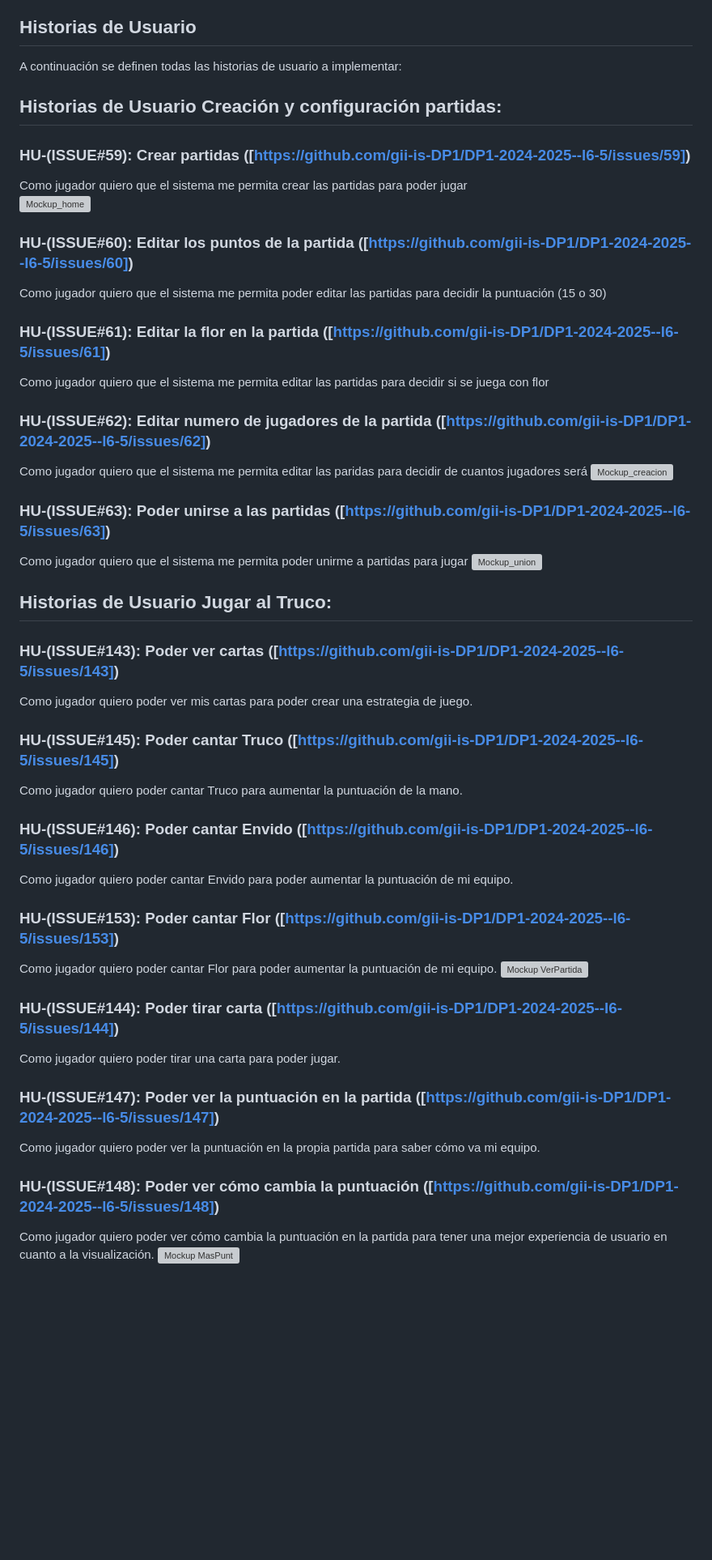
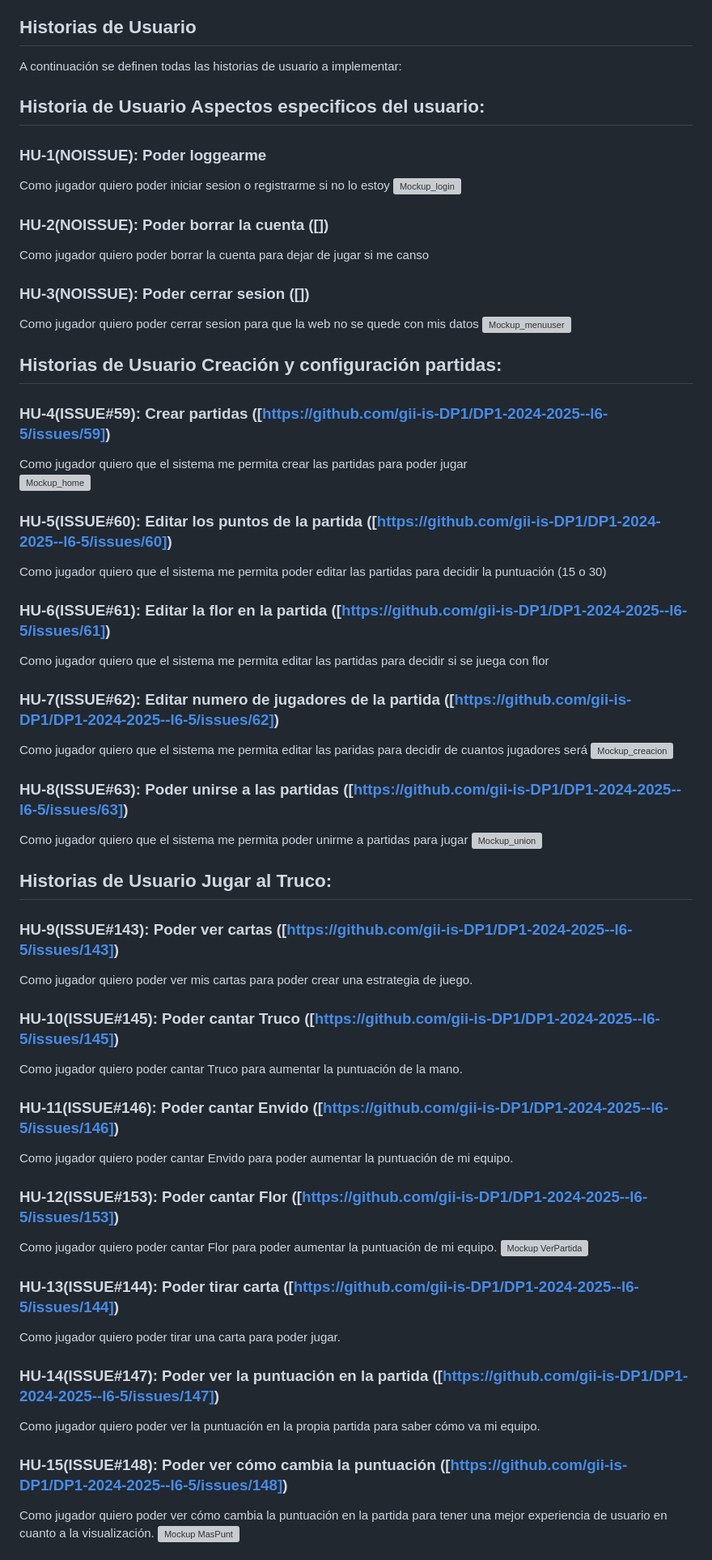
Before and after one commit to mpino24/TrucoOnline, a Markdown page: docs/deliverables/Análisis de requisitos del sistema.md, the part around one of its changes. Shown at 81% size. GitHub-like rendering; blank space fills up the shorter version; grey boxes are pictures that could not be loaded.

Commit message:
Añadido numero

```diff
--- a/docs/deliverables/Análisis de requisitos del sistema.md
+++ b/docs/deliverables/Análisis de requisitos del sistema.md
@@ -41,35 +41,44 @@ Espectador: Usuario registrado, o no, con capacidad para visualizar partidas, pe
 ## Historias de Usuario
 
 A continuación se definen  todas las historias de usuario a implementar:
+ ## Historia de Usuario Aspectos especificos del usuario:
+### HU-1(NOISSUE): Poder loggearme
+Como jugador quiero poder iniciar sesion o registrarme si no lo estoy
+![Mockup_login](https://github.com/user-attachments/assets/1574d025-ee65-4937-b503-1d9ed27fd810)
+ ### HU-2(NOISSUE): Poder borrar la cuenta ([])
+Como jugador quiero poder borrar la cuenta para dejar de jugar si me canso
+ ### HU-3(NOISSUE): Poder cerrar sesion ([])
+Como jugador quiero poder cerrar sesion para que la web no se quede con mis datos
+![Mockup_menuuser](https://github.com/user-attachments/assets/0c4db4e8-672e-47cf-b314-d5f005d3cb8d)
  ## Historias de Usuario Creación y configuración partidas:
- ### HU-(ISSUE#59): Crear partidas ([https://github.com/gii-is-DP1/DP1-2024-2025--l6-5/issues/59])
+ ### HU-4(ISSUE#59): Crear partidas ([https://github.com/gii-is-DP1/DP1-2024-2025--l6-5/issues/59])
 Como jugador quiero que el sistema me permita crear las partidas para poder jugar
 ![Mockup_home](https://github.com/user-attachments/assets/fb8b849a-f27e-4e48-92ec-5b402253ecdf)
- ### HU-(ISSUE#60): Editar los puntos de la partida ([https://github.com/gii-is-DP1/DP1-2024-2025--l6-5/issues/60])
+ ### HU-5(ISSUE#60): Editar los puntos de la partida ([https://github.com/gii-is-DP1/DP1-2024-2025--l6-5/issues/60])
 Como jugador quiero que el sistema me permita poder editar las partidas para decidir la puntuación (15 o 30)
- ### HU-(ISSUE#61): Editar la flor en la partida ([https://github.com/gii-is-DP1/DP1-2024-2025--l6-5/issues/61])
+ ### HU-6(ISSUE#61): Editar la flor en la partida ([https://github.com/gii-is-DP1/DP1-2024-2025--l6-5/issues/61])
 Como jugador quiero que el sistema me permita editar las partidas para decidir si se juega con flor
- ### HU-(ISSUE#62): Editar numero de jugadores de la partida ([https://github.com/gii-is-DP1/DP1-2024-2025--l6-5/issues/62])
+ ### HU-7(ISSUE#62): Editar numero de jugadores de la partida ([https://github.com/gii-is-DP1/DP1-2024-2025--l6-5/issues/62])
 Como jugador quiero que el sistema me permita editar las paridas para decidir de cuantos jugadores será
 ![Mockup_creacion](https://github.com/user-attachments/assets/f3682b2c-34ac-427d-96c6-7d473526d422)
- ### HU-(ISSUE#63): Poder unirse a las partidas ([https://github.com/gii-is-DP1/DP1-2024-2025--l6-5/issues/63])
+ ### HU-8(ISSUE#63): Poder unirse a las partidas ([https://github.com/gii-is-DP1/DP1-2024-2025--l6-5/issues/63])
 Como jugador quiero que el sistema me permita poder unirme a partidas para jugar
 ![Mockup_union](https://github.com/user-attachments/assets/c244beb7-ca79-4549-989e-d677dfefa39a)
 
  ## Historias de Usuario Jugar al Truco:
- ### HU-(ISSUE#143): Poder ver cartas ([https://github.com/gii-is-DP1/DP1-2024-2025--l6-5/issues/143])
+ ### HU-9(ISSUE#143): Poder ver cartas ([https://github.com/gii-is-DP1/DP1-2024-2025--l6-5/issues/143])
 Como jugador quiero poder ver mis cartas para poder crear una estrategia de juego.
- ### HU-(ISSUE#145): Poder cantar Truco ([https://github.com/gii-is-DP1/DP1-2024-2025--l6-5/issues/145])
+ ### HU-10(ISSUE#145): Poder cantar Truco ([https://github.com/gii-is-DP1/DP1-2024-2025--l6-5/issues/145])
 Como jugador quiero poder cantar Truco para aumentar la puntuación de la mano.
- ### HU-(ISSUE#146): Poder cantar Envido ([https://github.com/gii-is-DP1/DP1-2024-2025--l6-5/issues/146])
+ ### HU-11(ISSUE#146): Poder cantar Envido ([https://github.com/gii-is-DP1/DP1-2024-2025--l6-5/issues/146])
 Como jugador quiero poder cantar Envido para poder aumentar la puntuación de mi equipo.
- ### HU-(ISSUE#153): Poder cantar Flor ([https://github.com/gii-is-DP1/DP1-2024-2025--l6-5/issues/153])
+ ### HU-12(ISSUE#153): Poder cantar Flor ([https://github.com/gii-is-DP1/DP1-2024-2025--l6-5/issues/153])
 Como jugador quiero poder cantar Flor para poder aumentar la puntuación de mi equipo.
 ![Mockup VerPartida](https://github.com/gii-is-DP1/DP1-2024-2025--l6-5/blob/main/docs/mockups/Mockup_VerPartida.jpg)
- ### HU-(ISSUE#144): Poder tirar carta ([https://github.com/gii-is-DP1/DP1-2024-2025--l6-5/issues/144])
+ ### HU-13(ISSUE#144): Poder tirar carta ([https://github.com/gii-is-DP1/DP1-2024-2025--l6-5/issues/144])
 Como jugador quiero poder tirar una carta para poder jugar.
- ### HU-(ISSUE#147): Poder ver la puntuación en la partida ([https://github.com/gii-is-DP1/DP1-2024-2025--l6-5/issues/147])
+ ### HU-14(ISSUE#147): Poder ver la puntuación en la partida ([https://github.com/gii-is-DP1/DP1-2024-2025--l6-5/issues/147])
 Como jugador quiero poder ver la puntuación en la propia partida para saber cómo va mi equipo.
- ### HU-(ISSUE#148): Poder ver cómo cambia la puntuación ([https://github.com/gii-is-DP1/DP1-2024-2025--l6-5/issues/148])
+ ### HU-15(ISSUE#148): Poder ver cómo cambia la puntuación ([https://github.com/gii-is-DP1/DP1-2024-2025--l6-5/issues/148])
 Como jugador quiero poder ver cómo cambia la puntuación en la partida para tener una mejor experiencia de usuario en cuanto a la visualización.
 ![Mockup MasPunt](https://github.com/gii-is-DP1/DP1-2024-2025--l6-5/blob/main/docs/mockups/Mockup_MasPunt.jpg)
```
Also changed, not shown: other parts of docs/deliverables/Análisis de requisitos del sistema.md (+7 -15 lines).
